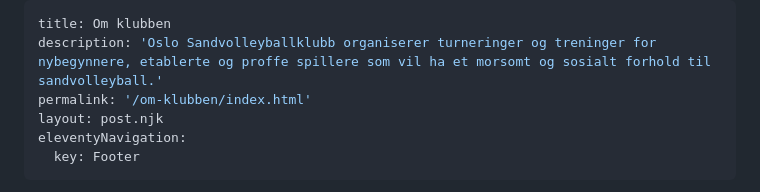
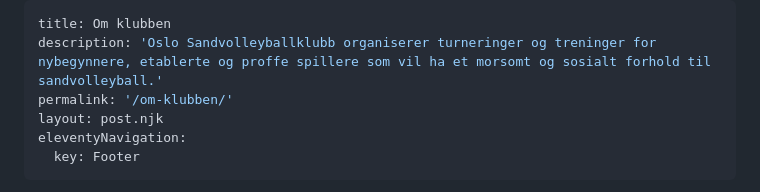
Before and after one commit to macbruker/osvb-11ty, a Markdown page: src/pages/om-klubben.md, the part around the change. Rendered like a GitHub page.

```diff
--- a/src/pages/om-klubben.md
+++ b/src/pages/om-klubben.md
@@ -1,7 +1,7 @@
 ---
 title: Om klubben
 description: 'Oslo Sandvolleyballklubb organiserer turneringer og treninger for nybegynnere, etablerte og proffe spillere som vil ha et morsomt og sosialt forhold til sandvolleyball.'
-permalink: '/om-klubben/index.html'
+permalink: '/om-klubben/'
 layout: post.njk
 eleventyNavigation:
   key: Footer
```
